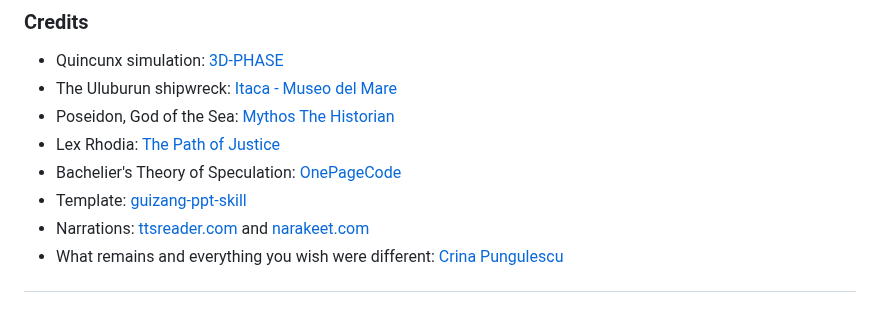
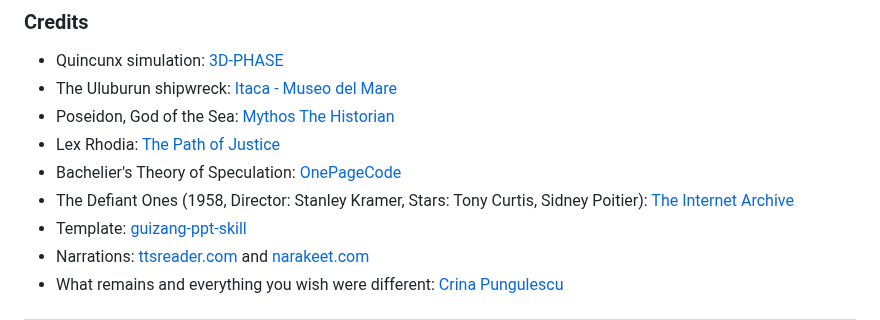
Before and after one commit to crina-pungulescu/quincunx, a Markdown page: README.md, the part around the change. Drawn GitHub-style.

```diff
--- a/README.md
+++ b/README.md
@@ -65,6 +65,7 @@ This presentation assumes you know nothing about finance. It will not derive the
 - Poseidon, God of the Sea: [Mythos The Historian](https://www.youtube.com/watch?v=2MXGq88qu8s)
 - Lex Rhodia: [The Path of Justice](https://www.youtube.com/watch?v=5GMYB3FrAa4)
 - Bachelier's Theory of Speculation: [OnePageCode](https://www.youtube.com/watch?v=CBSi3h83-9g)
+- The Defiant Ones (1958, Director: Stanley Kramer, Stars: Tony Curtis, Sidney Poitier): [The Internet Archive](https://archive.org/details/the.-defiant.-ones.-1958)
 - Template: [guizang-ppt-skill](https://github.com/op7418/guizang-ppt-skill)
 - Narrations: [ttsreader.com](https://ttsreader.com/player/) and [narakeet.com](https://www.narakeet.com/languages/)
 - What remains and everything you wish were different: [Crina Pungulescu](https://www.linkedin.com/in/crinapungulescu)
```
